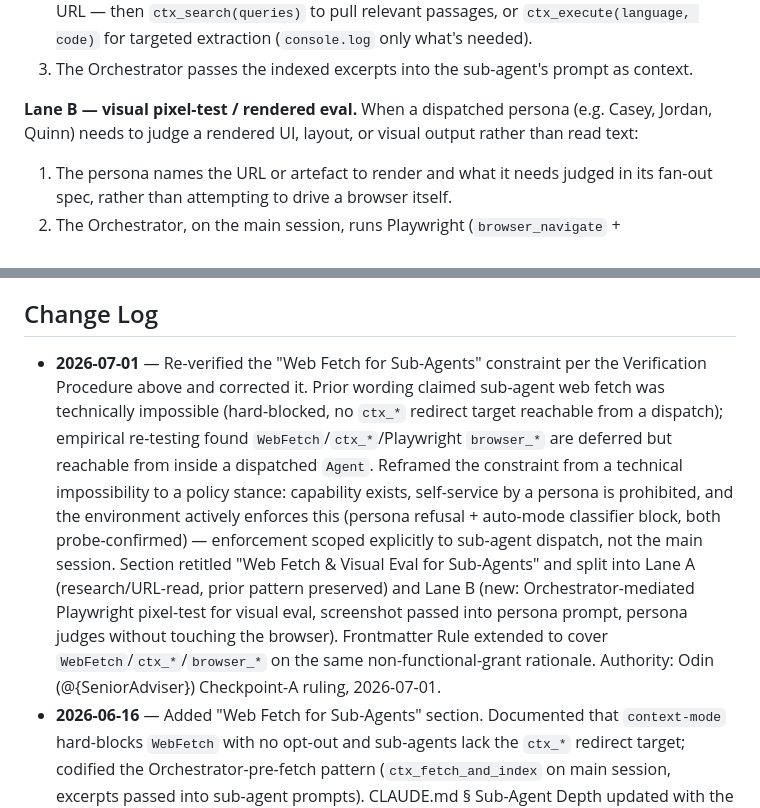
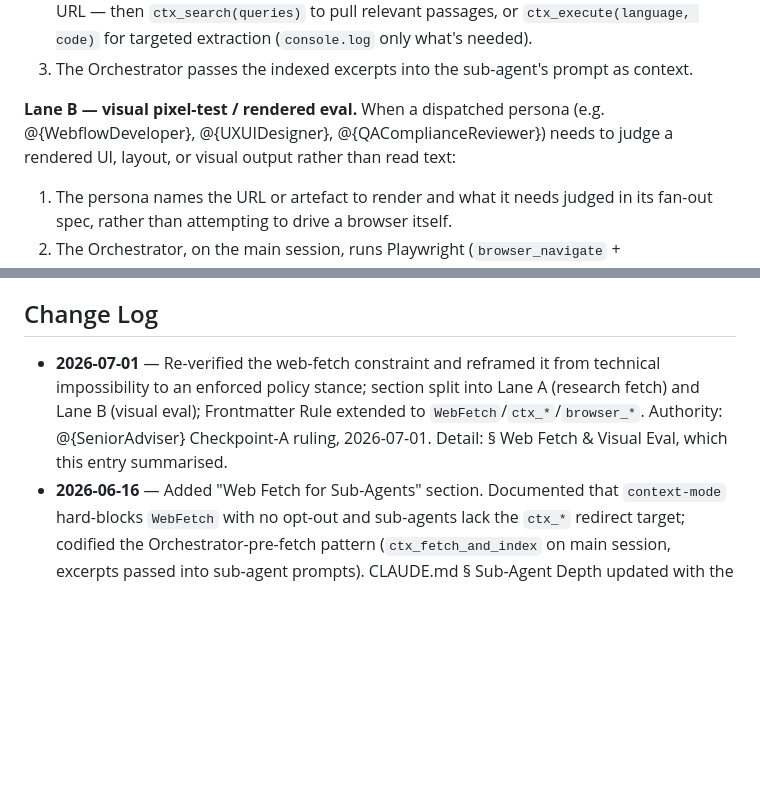
Before and after one commit to sq-cm/claude-template, a Markdown page: Resources/SOPs/Sub-Agent Architecture SOP.md, 2 parts joined by grey strips. Drawn GitHub-style; blank space fills up the shorter version.

```diff
--- a/Resources/SOPs/Sub-Agent Architecture SOP.md
+++ b/Resources/SOPs/Sub-Agent Architecture SOP.md
@@ -53,7 +51,7 @@ Personas must **never** silently downgrade to solo desk synthesis when a brief s
 2. The Orchestrator, on the main session, runs `ctx_fetch_and_index(url, source)` for each URL — then `ctx_search(queries)` to pull relevant passages, or `ctx_execute(language, code)` for targeted extraction (`console.log` only what's needed).
 3. The Orchestrator passes the indexed excerpts into the sub-agent's prompt as context.
 
-**Lane B — visual pixel-test / rendered eval.** When a dispatched persona (e.g. Casey, Jordan, Quinn) needs to judge a rendered UI, layout, or visual output rather than read text:
+**Lane B — visual pixel-test / rendered eval.** When a dispatched persona (e.g. @{WebflowDeveloper}, @{UXUIDesigner}, @{QAComplianceReviewer}) needs to judge a rendered UI, layout, or visual output rather than read text:
 
 1. The persona names the URL or artefact to render and what it needs judged in its fan-out spec, rather than attempting to drive a browser itself.
 2. The Orchestrator, on the main session, runs Playwright (`browser_navigate` + `browser_take_screenshot`) to render the target.
@@ -90,6 +88,6 @@ If the sub-agent returns a successful `Agent` invocation, depth-2 dispatch is no
 
 ## Change Log
 
-- **2026-07-01** — Re-verified the "Web Fetch for Sub-Agents" constraint per the Verification Procedure above and corrected it. Prior wording claimed sub-agent web fetch was technically impossible (hard-blocked, no `ctx_*` redirect target reachable from a dispatch); empirical re-testing found `WebFetch`/`ctx_*`/Playwright `browser_*` are deferred but reachable from inside a dispatched `Agent`. Reframed the constraint from a technical impossibility to a policy stance: capability exists, self-service by a persona is prohibited, and the environment actively enforces this (persona refusal + auto-mode classifier block, both probe-confirmed) — enforcement scoped explicitly to sub-agent dispatch, not the main session. Section retitled "Web Fetch & Visual Eval for Sub-Agents" and split into Lane A (research/URL-read, prior pattern preserved) and Lane B (new: Orchestrator-mediated Playwright pixel-test for visual eval, screenshot passed into persona prompt, persona judges without touching the browser). Frontmatter Rule extended to cover `WebFetch`/`ctx_*`/`browser_*` on the same non-functional-grant rationale. Authority: Odin (@{SeniorAdviser}) Checkpoint-A ruling, 2026-07-01.
+- **2026-07-01** — Re-verified the web-fetch constraint and reframed it from technical impossibility to an enforced policy stance; section split into Lane A (research fetch) and Lane B (visual eval); Frontmatter Rule extended to `WebFetch`/`ctx_*`/`browser_*`. Authority: @{SeniorAdviser} Checkpoint-A ruling, 2026-07-01. Detail: § Web Fetch & Visual Eval, which this entry summarised.
 - **2026-06-16** — Added "Web Fetch for Sub-Agents" section. Documented that `context-mode` hard-blocks `WebFetch` with no opt-out and sub-agents lack the `ctx_*` redirect target; codified the Orchestrator-pre-fetch pattern (`ctx_fetch_and_index` on main session, excerpts passed into sub-agent prompts). CLAUDE.md § Sub-Agent Depth updated with the rule; SOP added to SOPs README index.
 - **2026-05-26** — SOP created. Constraint discovered during Lumen demo dispatch. Six personas patched (Reid, Kai, Ryan, Odin, Axel, Casey); CLAUDE.md updated with stub; Persona Template SOP updated to forbid `Agent` in frontmatter.
```
Also changed, not shown: other parts of Resources/SOPs/Sub-Agent Architecture SOP.md (+5 -7 lines).
